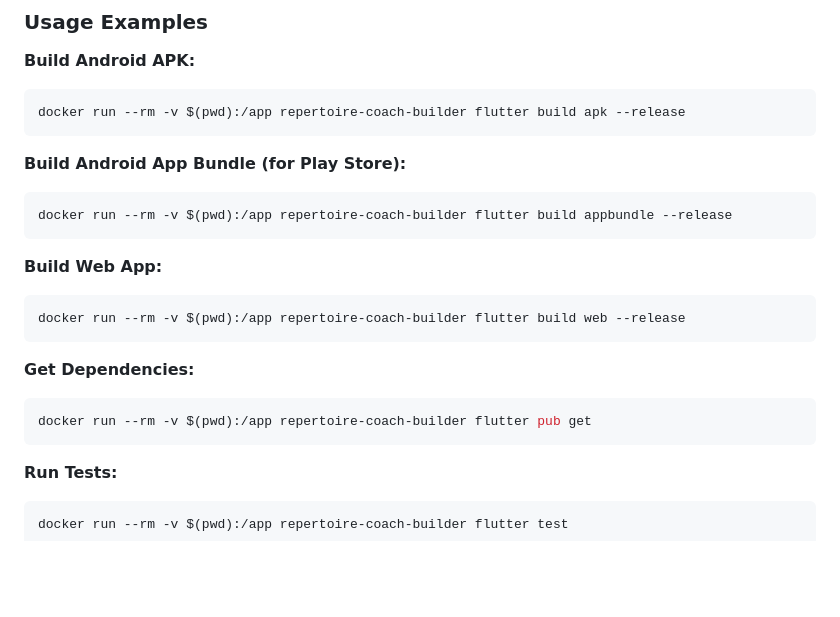
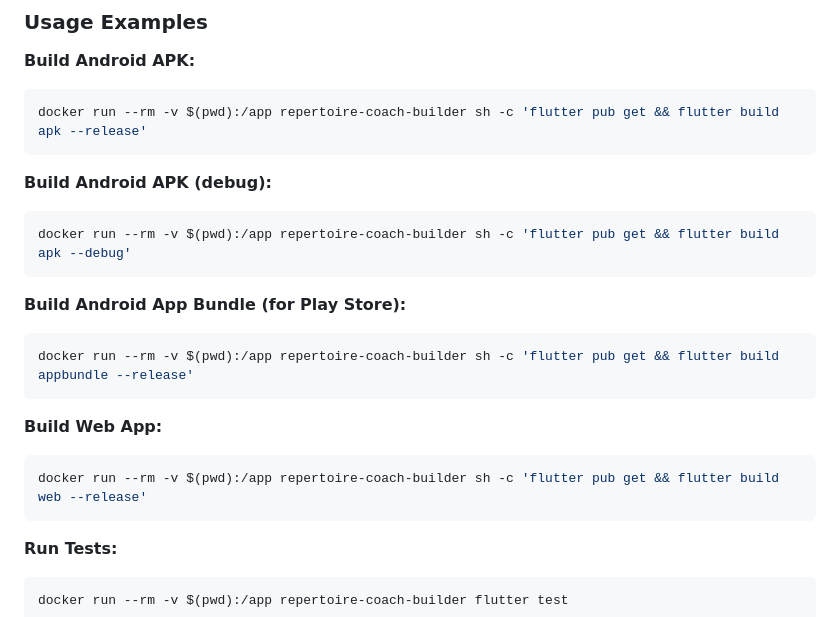
Before and after one commit to martinhansdk/repertoire-coach, a Markdown page: DOCKER.md, the part around the change. Rendered like a GitHub page; blank space fills up the shorter version.

Commit message:
docs: Update Docker build commands with pub get
Update DOCKER.md to show correct build commands that include
'flutter pub get' in the same container session. This prevents
pub cache mismatch issues between separate container runs.

🤖 Generated with [Claude Code](https://claude.com/claude-code)

Co-Authored-By: Claude <noreply@anthropic.com>

````diff
--- a/DOCKER.md
+++ b/DOCKER.md
@@ -26,22 +26,22 @@ This ensures files created by Docker have the correct ownership.
 
 **Build Android APK:**
 ```bash
-docker run --rm -v $(pwd):/app repertoire-coach-builder flutter build apk --release
+docker run --rm -v $(pwd):/app repertoire-coach-builder sh -c 'flutter pub get && flutter build apk --release'
+```
+
+**Build Android APK (debug):**
+```bash
+docker run --rm -v $(pwd):/app repertoire-coach-builder sh -c 'flutter pub get && flutter build apk --debug'
 ```
 
 **Build Android App Bundle (for Play Store):**
 ```bash
-docker run --rm -v $(pwd):/app repertoire-coach-builder flutter build appbundle --release
+docker run --rm -v $(pwd):/app repertoire-coach-builder sh -c 'flutter pub get && flutter build appbundle --release'
 ```
 
 **Build Web App:**
 ```bash
-docker run --rm -v $(pwd):/app repertoire-coach-builder flutter build web --release
-```
-
-**Get Dependencies:**
-```bash
-docker run --rm -v $(pwd):/app repertoire-coach-builder flutter pub get
+docker run --rm -v $(pwd):/app repertoire-coach-builder sh -c 'flutter pub get && flutter build web --release'
 ```
 
 **Run Tests:**
````
